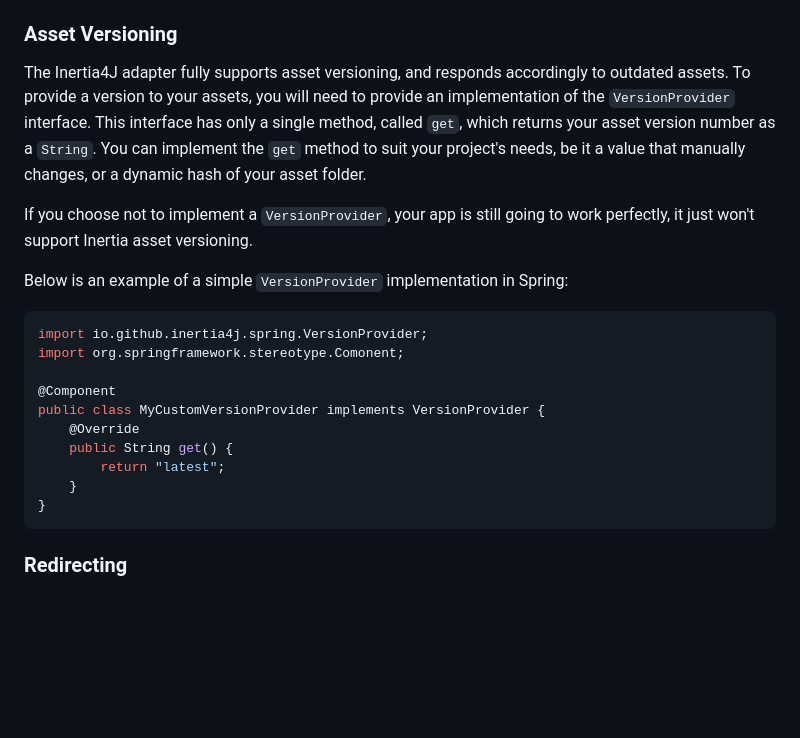
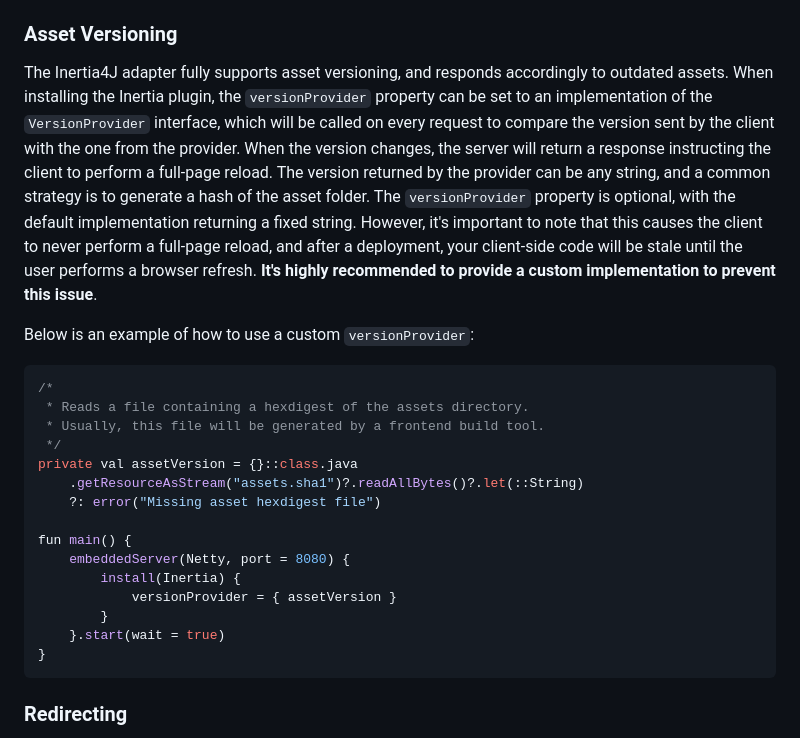
Before and after one commit to Inertia4J/inertia4j, a Markdown page: inertia4j.ktor/README.md, the part around the change. Drawn GitHub-style; blank space fills up the shorter version.

Commit message:
Improve asset versioning docs

````diff
--- a/inertia4j.ktor/README.md
+++ b/inertia4j.ktor/README.md
@@ -108,26 +108,28 @@ It is important to note that it's not possible to change the default value of `c
 
 ### Asset Versioning
 
-The Inertia4J adapter fully supports asset versioning, and responds accordingly to outdated assets. To provide a version
-to your assets, you will need to provide an implementation of the `VersionProvider` interface. This interface has only
-a single method, called `get`, which returns your asset version number as a `String`. You can implement the `get`
-method to suit your project's needs, be it a value that manually changes, or a dynamic hash of your asset folder.
+The Inertia4J adapter fully supports asset versioning, and responds accordingly to outdated assets.
+When installing the Inertia plugin, the `versionProvider` property can be set to an implementation of the `VersionProvider` interface, which will be called on every request to compare the version sent by the client with the one from the provider. When the version changes, the server will return a response instructing the client to perform a full-page reload.
+The version returned by the provider can be any string, and a common strategy is to generate a hash of the asset folder.
+The `versionProvider` property is optional, with the default implementation returning a fixed string. However, it's important to note that this causes the client to never perform a full-page reload, and after a deployment, your client-side code will be stale until the user performs a browser refresh. **It's highly recommended to provide a custom implementation to prevent this issue**.
 
-If you choose not to implement a `VersionProvider`, your app is still going to work perfectly, it just won't support
-Inertia asset versioning.
+Below is an example of how to use a custom `versionProvider`:
 
-Below is an example of a simple `VersionProvider` implementation in Spring:
+```kotlin
+/*
+ * Reads a file containing a hexdigest of the assets directory.
+ * Usually, this file will be generated by a frontend build tool.
+ */
+private val assetVersion = {}::class.java
+    .getResourceAsStream("assets.sha1")?.readAllBytes()?.let(::String)
+    ?: error("Missing asset hexdigest file")
 
-```java
-import io.github.inertia4j.spring.VersionProvider;
-import org.springframework.stereotype.Comonent;
-
-@Component
-public class MyCustomVersionProvider implements VersionProvider {
-    @Override
-    public String get() {
-        return "latest";
-    }
+fun main() {
+    embeddedServer(Netty, port = 8080) {
+        install(Inertia) {
+            versionProvider = { assetVersion }
+        }
+    }.start(wait = true)
 }
 ```
 
````
Also changed, not shown: inertia4j.spring/README.md (+1 -2 lines).
